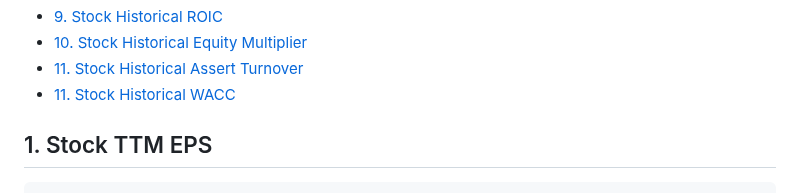
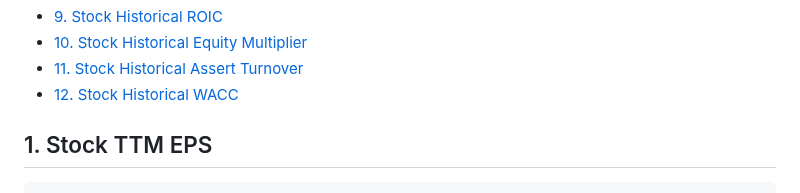
Before and after one commit to defeat-beta/defeatbeta-api, a Markdown page: doc/Value_Examples.md, the part around the change. Drawn GitHub-style.

Commit message:
docs: Auto-update TOC for Markdown files [skip ci]

```diff
--- a/doc/Value_Examples.md
+++ b/doc/Value_Examples.md
@@ -13,7 +13,7 @@
 - [9. Stock Historical ROIC](#9-stock-historical-roic)
 - [10. Stock Historical Equity Multiplier](#10-stock-historical-equity-multiplier)
 - [11. Stock Historical Assert Turnover](#11-stock-historical-assert-turnover)
-- [11. Stock Historical WACC](#11-stock-historical-wacc)
+- [12. Stock Historical WACC](#12-stock-historical-wacc)
 
 <!-- END doctoc generated TOC please keep comment here to allow auto update -->
 
```
